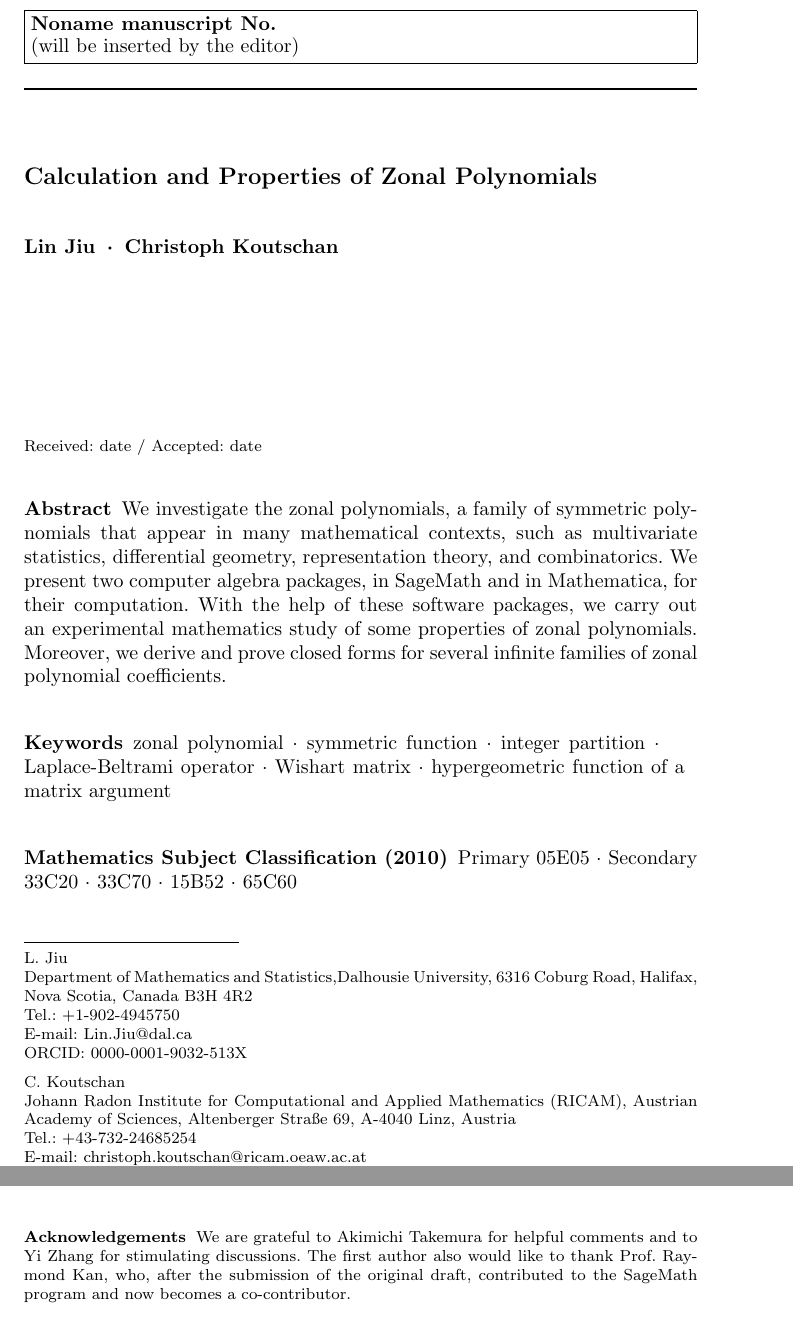
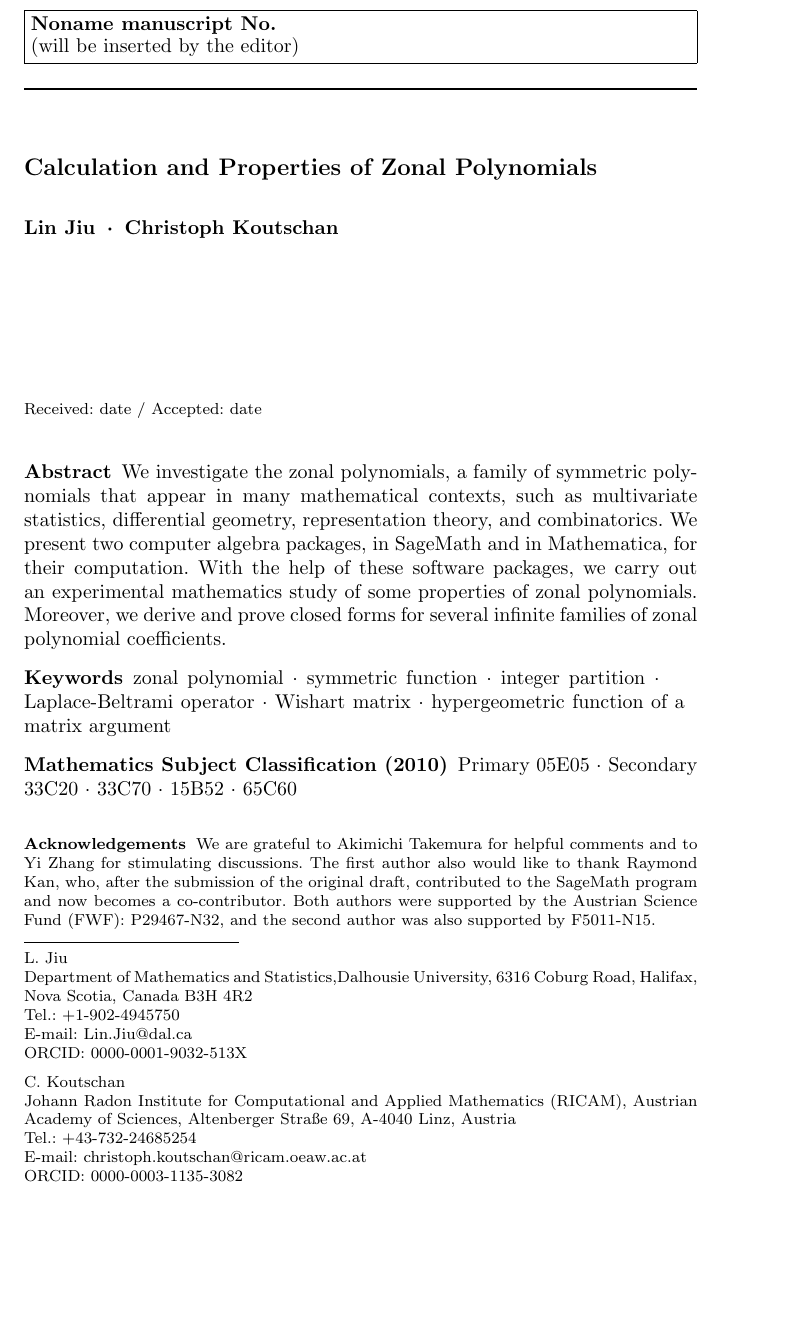
Before and after one commit to koutschan/zonal, a LaTeX paper (springer/zonal.tex): two parts of pages 1 and 20 of 21 before the commit and part of page 1 of 21 after it, the two joined at a grey line, cut so that both start at the same text, the shorter picture padded with empty space. Compiled offline with pdfLaTeX.

Commit message:
Add files via upload

```diff
--- a/springer/zonal.tex
+++ b/springer/zonal.tex
@@ -55,11 +55,7 @@
 
 \title{Calculation and Properties of Zonal Polynomials}
 
-\author{Lin Jiu\and Christoph Koutschan}
-\thanks{
-LJ was supported by the Austrian Science Fund (FWF): P29467-N32.\\
-CK was supported by the Austrian Science Fund (FWF): P29467-N32 and F5011-N15.
-}
+\author{Lin Jiu \and Christoph Koutschan}
 
 \institute{L. Jiu \at
               Department of Mathematics and Statistics,Dalhousie University, 6316 Coburg Road, Halifax, Nova Scotia, Canada B3H 4R2\\
@@ -94,6 +93,15 @@ We investigate the zonal polynomials, a family of symmetric polynomials that
 Wishart matrix\and hypergeometric function of a matrix argument}
  \subclass{Primary 05E05 \and Secondary 33C20\and 33C70\and 15B52\and 65C60}
 \end{abstract}
+
+\begin{acknowledgements}
+We are grateful to Akimichi Takemura for helpful comments and to Yi Zhang for
+stimulating discussions.
+The first author also would like to thank Raymond Kan, who, after the
+submission of the original draft, contributed to the SageMath program and now
+becomes a co-contributor.
+Both authors were supported by the Austrian Science Fund (FWF): P29467-N32, and the second author was also supported by F5011-N15.
+\end{acknowledgements}
 
 \section{Introduction}
 At the beginning of our study, we recall the generalized hypergeometric
@@ -1241,13 +1249,7 @@ where $\pi$ is a partition of~$i$ and where $n$ is symbolic.
   \Out \frac{4 (n-3) (n-1) n (2 n^2-18 n+39)}{5 (2 n-11) (2 n-7)} \\
 \end{mma}
 
-\begin{acknowledgements}
-We are grateful to Akimichi Takemura for helpful comments and to Yi Zhang for
-stimulating discussions.
-The first author also would like to thank Prof.~Raymond Kan, who, after the
-submission of the original draft, contributed to the SageMath program and now
-becomes a co-contributor.
-\end{acknowledgements}
+
 
 \bibliographystyle{spmpsci}      % mathematics and physical sciences
 \bibliography{zonal}
```
Also changed, not shown: springer/zonal.pdf, springer/zonal.tex (3 more changed lines).
